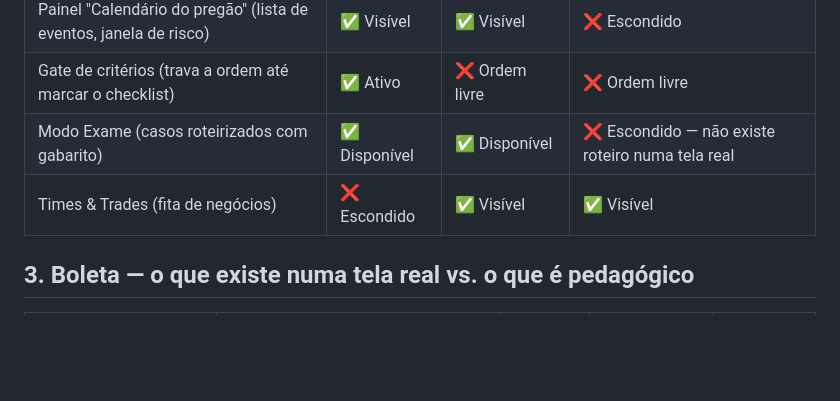
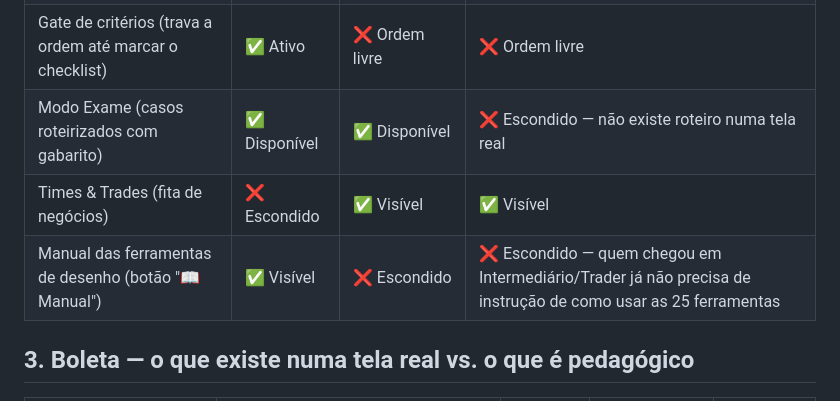
Before and after one commit to JoseCprietsch/Tradeapp, a Markdown page: docs/NIVEIS_DIFICULDADE.md, the part around the change. GitHub-like rendering; blank space fills up the shorter version.

Commit message:
Documenta o Manual das ferramentas na tabela de diferencas por nivel

```diff
--- a/docs/NIVEIS_DIFICULDADE.md
+++ b/docs/NIVEIS_DIFICULDADE.md
@@ -28,6 +28,7 @@ Ofertas, VAP, etc.) — a regra geral é sempre a mesma:
 | Gate de critérios (trava a ordem até marcar o checklist) | ✅ Ativo | ❌ Ordem livre | ❌ Ordem livre |
 | Modo Exame (casos roteirizados com gabarito) | ✅ Disponível | ✅ Disponível | ❌ Escondido — não existe roteiro numa tela real |
 | Times & Trades (fita de negócios) | ❌ Escondido | ✅ Visível | ✅ Visível |
+| Manual das ferramentas de desenho (botão "📖 Manual") | ✅ Visível | ❌ Escondido | ❌ Escondido — quem chegou em Intermediário/Trader já não precisa de instrução de como usar as 25 ferramentas |
 
 ## 3. Boleta — o que existe numa tela real vs. o que é pedagógico
 
```
